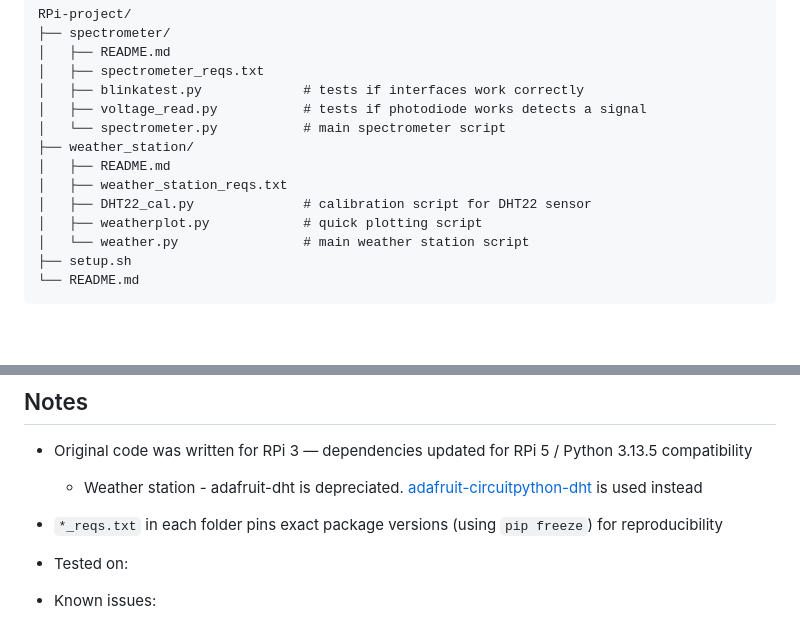
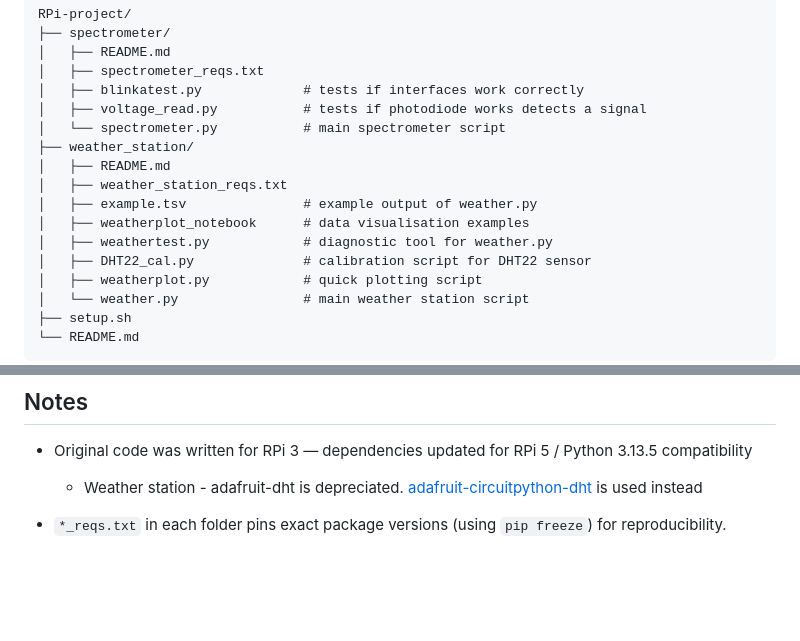
Before and after one commit to BeeHoonGoreng/RPi-project, a Markdown page: README.md, 2 parts joined by grey strips. Rendered like a GitHub page; blank space fills up the shorter version.

```diff
--- a/README.md
+++ b/README.md
@@ -35,6 +35,9 @@ version for RPi 5.
     ├── weather_station/
     │   ├── README.md
     │   ├── weather_station_reqs.txt
+    │   ├── example.tsv               # example output of weather.py
+    │   ├── weatherplot_notebook      # data visualisation examples
+    │   ├── weathertest.py            # diagnostic tool for weather.py
     │   ├── DHT22_cal.py              # calibration script for DHT22 sensor
     │   ├── weatherplot.py            # quick plotting script
     │   └── weather.py                # main weather station script
@@ -197,8 +200,4 @@ the scripts they contain.
     is used instead
 
 - `*_reqs.txt` in each folder pins exact package versions (using
-  `pip freeze`) for reproducibility
-
-- Tested on:
-
-- Known issues:
+  `pip freeze`) for reproducibility.
```
Also changed, not shown: other parts of README.md (+1 -1 lines), weather_station/README.md (+14 -1 lines).
